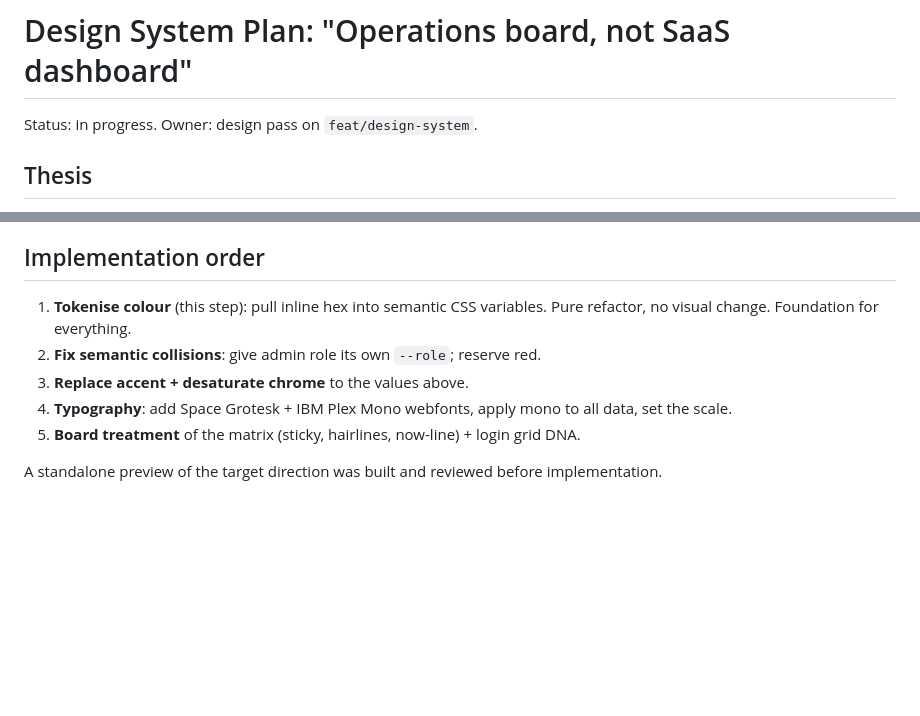
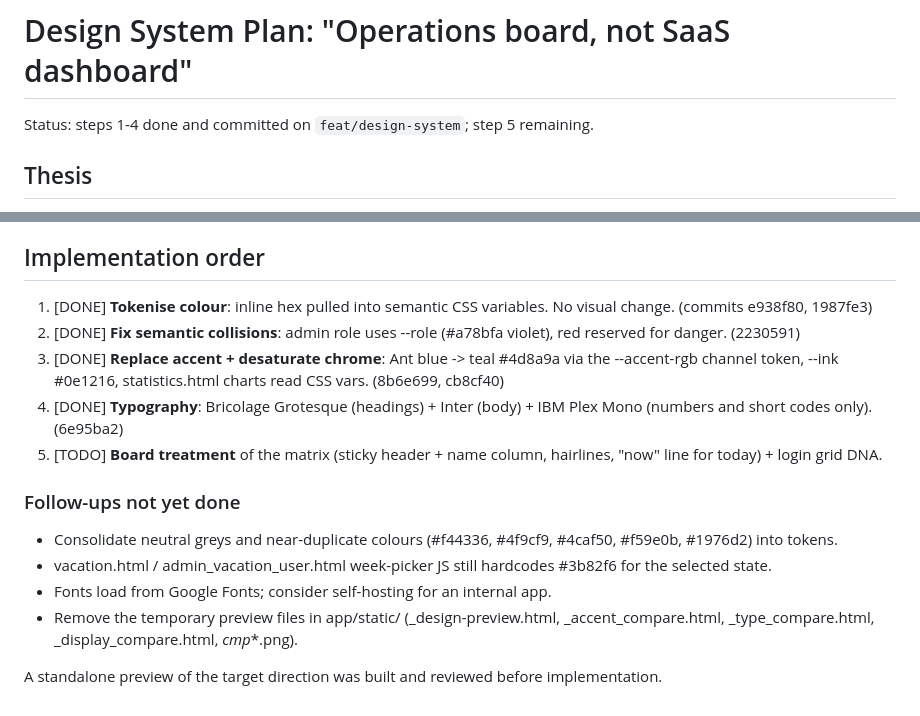
Before and after one commit to KalleL94/Periodical, a Markdown page: docs/design-system-plan.md, 2 parts joined by grey strips. Drawn GitHub-style; blank space fills up the shorter version.

Commit message:
Update design-system plan: mark steps 1-4 done, list follow-ups
Record progress and remaining work (step 5 board treatment, colour
consolidation, week-picker JS, self-hosting fonts, preview-file cleanup).

```diff
--- a/docs/design-system-plan.md
+++ b/docs/design-system-plan.md
@@ -1,6 +1,6 @@
 # Design System Plan: "Operations board, not SaaS dashboard"
 
-Status: in progress. Owner: design pass on `feat/design-system`.
+Status: steps 1-4 done and committed on `feat/design-system`; step 5 remaining.
 
 ## Thesis
 
@@ -80,14 +80,26 @@ out, not by accidentally resembling it.
 
 ## Implementation order
 
-1. **Tokenise colour** (this step): pull inline hex into semantic CSS variables.
-   Pure refactor, no visual change. Foundation for everything.
-2. **Fix semantic collisions**: give admin role its own `--role`; reserve red.
-3. **Replace accent + desaturate chrome** to the values above.
-4. **Typography**: add Space Grotesk + IBM Plex Mono webfonts, apply mono to all
-   data, set the scale.
-5. **Board treatment** of the matrix (sticky, hairlines, now-line) + login grid
-   DNA.
+1. [DONE] **Tokenise colour**: inline hex pulled into semantic CSS variables.
+   No visual change. (commits e938f80, 1987fe3)
+2. [DONE] **Fix semantic collisions**: admin role uses --role (#a78bfa violet),
+   red reserved for danger. (2230591)
+3. [DONE] **Replace accent + desaturate chrome**: Ant blue -> teal #4d8a9a via
+   the --accent-rgb channel token, --ink #0e1216, statistics.html charts read
+   CSS vars. (8b6e699, cb8cf40)
+4. [DONE] **Typography**: Bricolage Grotesque (headings) + Inter (body) + IBM
+   Plex Mono (numbers and short codes only). (6e95ba2)
+5. [TODO] **Board treatment** of the matrix (sticky header + name column,
+   hairlines, "now" line for today) + login grid DNA.
+
+### Follow-ups not yet done
+- Consolidate neutral greys and near-duplicate colours (#f44336, #4f9cf9,
+  #4caf50, #f59e0b, #1976d2) into tokens.
+- vacation.html / admin_vacation_user.html week-picker JS still hardcodes
+  #3b82f6 for the selected state.
+- Fonts load from Google Fonts; consider self-hosting for an internal app.
+- Remove the temporary preview files in app/static/ (_design-preview.html,
+  _accent_compare.html, _type_compare.html, _display_compare.html, _cmp_*.png).
 
 A standalone preview of the target direction was built and reviewed before
 implementation.
```
